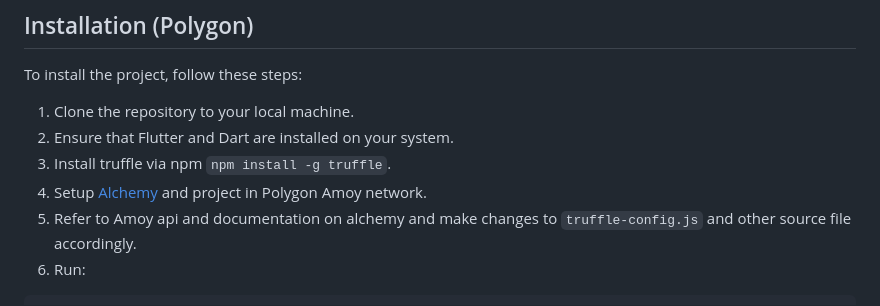
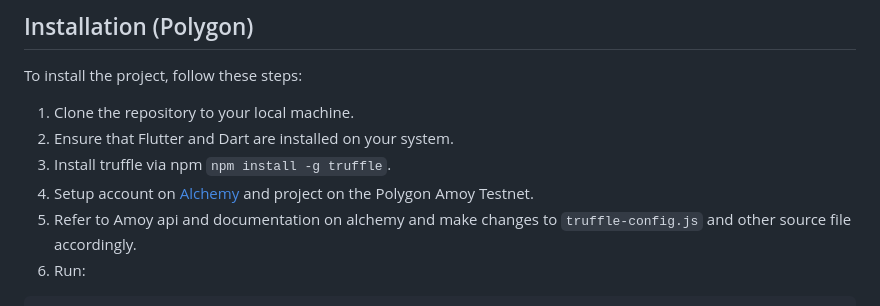
Before and after one commit to atulm18014/RegiTrust, a Markdown page: README.md, the part around the change. GitHub-like rendering.

````diff
--- a/README.md
+++ b/README.md
@@ -34,7 +34,7 @@ To install the project, follow these steps:
 1. Clone the repository to your local machine.
 2. Ensure that Flutter and Dart are installed on your system.
 3. Install truffle via npm `npm install -g truffle`.
-4. Setup [Alchemy](https://www.alchemy.com/) and project in Polygon Amoy network.
+4. Setup account on [Alchemy](https://www.alchemy.com/) and project on the Polygon Amoy Testnet.
 5. Refer to Amoy api and documentation on alchemy and make changes to `truffle-config.js` and other source file accordingly.
 6. Run:
 ```
````
